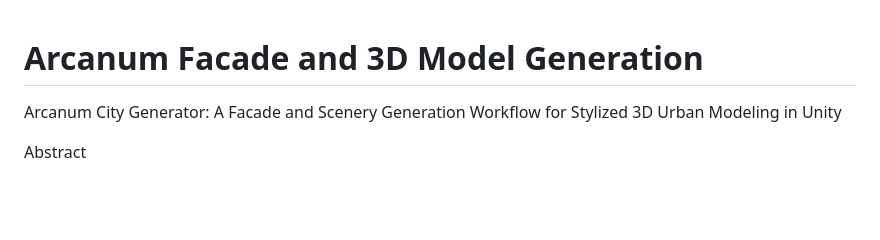
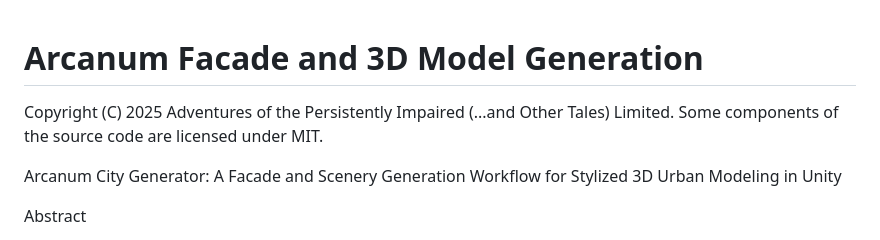
Before and after one commit to and-other-tales/arcanum, a Markdown page: README.md, the part around the change. Rendered like a GitHub page; blank space fills up the shorter version.

```diff
--- a/README.md
+++ b/README.md
@@ -1,4 +1,5 @@
 # Arcanum Facade and 3D Model Generation
+Copyright (C) 2025 Adventures of the Persistently Impaired (...and Other Tales) Limited. Some components of the source code are licensed under MIT.
 
 Arcanum City Generator: A Facade and Scenery Generation Workflow for Stylized 3D Urban
   Modeling in Unity
```
